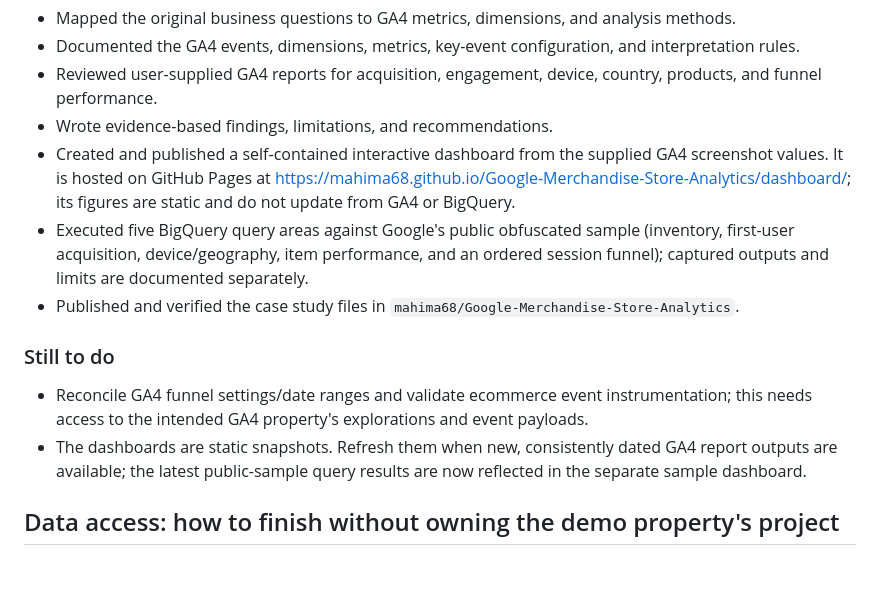
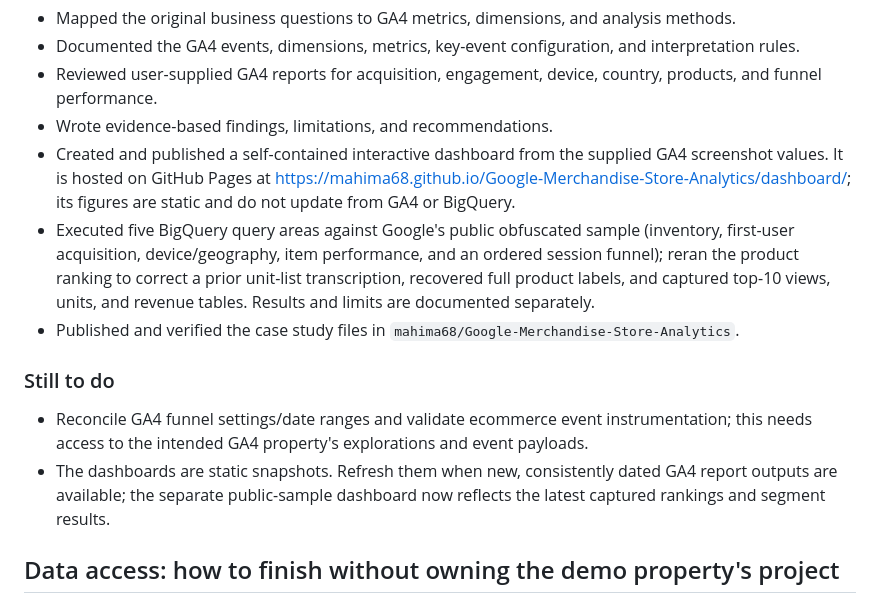
Before and after one commit to mahima68/Google-Merchandise-Store-Analytics, a Markdown page: docs/project-progress-and-data-report.md, the part around the change. Rendered like a GitHub page; blank space fills up the shorter version.

Commit message:
Record final product ranking audit in project status

```diff
--- a/docs/project-progress-and-data-report.md
+++ b/docs/project-progress-and-data-report.md
@@ -13,13 +13,13 @@ Analyze how visitors arrive at the Google Merchandise Store, how they engage, wh
 - Reviewed user-supplied GA4 reports for acquisition, engagement, device, country, products, and funnel performance.
 - Wrote evidence-based findings, limitations, and recommendations.
 - Created and published a self-contained interactive dashboard from the supplied GA4 screenshot values. It is hosted on GitHub Pages at https://mahima68.github.io/Google-Merchandise-Store-Analytics/dashboard/; its figures are static and do not update from GA4 or BigQuery.
-- Executed five BigQuery query areas against Google's public obfuscated sample (inventory, first-user acquisition, device/geography, item performance, and an ordered session funnel); captured outputs and limits are documented separately.
+- Executed five BigQuery query areas against Google's public obfuscated sample (inventory, first-user acquisition, device/geography, item performance, and an ordered session funnel); reran the product ranking to correct a prior unit-list transcription, recovered full product labels, and captured top-10 views, units, and revenue tables. Results and limits are documented separately.
 - Published and verified the case study files in `mahima68/Google-Merchandise-Store-Analytics`.
 
 ### Still to do
 
 - Reconcile GA4 funnel settings/date ranges and validate ecommerce event instrumentation; this needs access to the intended GA4 property's explorations and event payloads.
-- The dashboards are static snapshots. Refresh them when new, consistently dated GA4 report outputs are available; the latest public-sample query results are now reflected in the separate sample dashboard.
+- The dashboards are static snapshots. Refresh them when new, consistently dated GA4 report outputs are available; the separate public-sample dashboard now reflects the latest captured rankings and segment results.
 
 ## Data access: how to finish without owning the demo property's project
 
```
